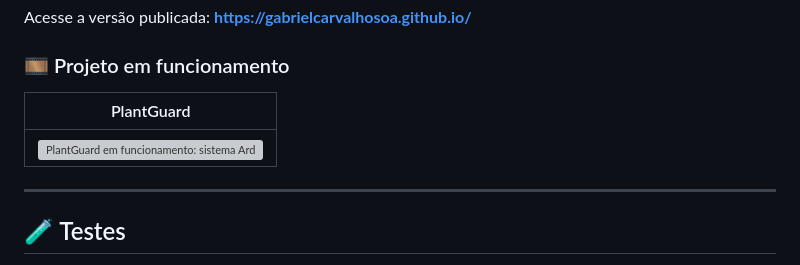
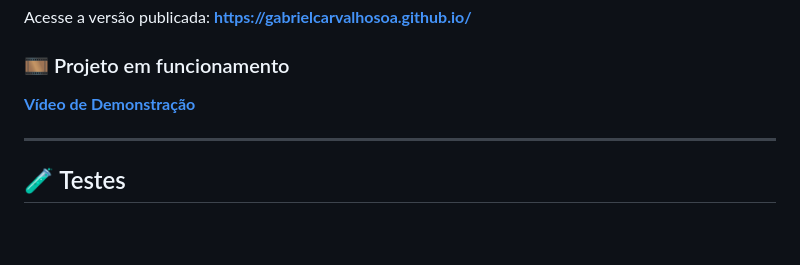
Before and after one commit to gabrielcarvalhosoa/gabrielcarvalhosoa.github.io, a Markdown page: README.md, the part around the change. Rendered like a GitHub page; blank space fills up the shorter version; grey boxes are pictures that could not be loaded.

Commit message:
Update README to include demo video and remove image
Removed PlantGuard image and added demonstration video link.

```diff
--- a/README.md
+++ b/README.md
@@ -273,9 +273,7 @@ Acesse a versão publicada: **<https://gabrielcarvalhosoa.github.io/>**
 
 ### 🎞️ Projeto em funcionamento
 
-| PlantGuard |
-| :---: |
-| <img src="img/plantguard.gif" alt="PlantGuard em funcionamento: sistema Arduino com sensores simulados monitorando o solo e acionando o relé da irrigação" width="400"> |
+**[Vídeo de Demonstração](demo/demonstração.mp4)**
 
 ---
 
```
